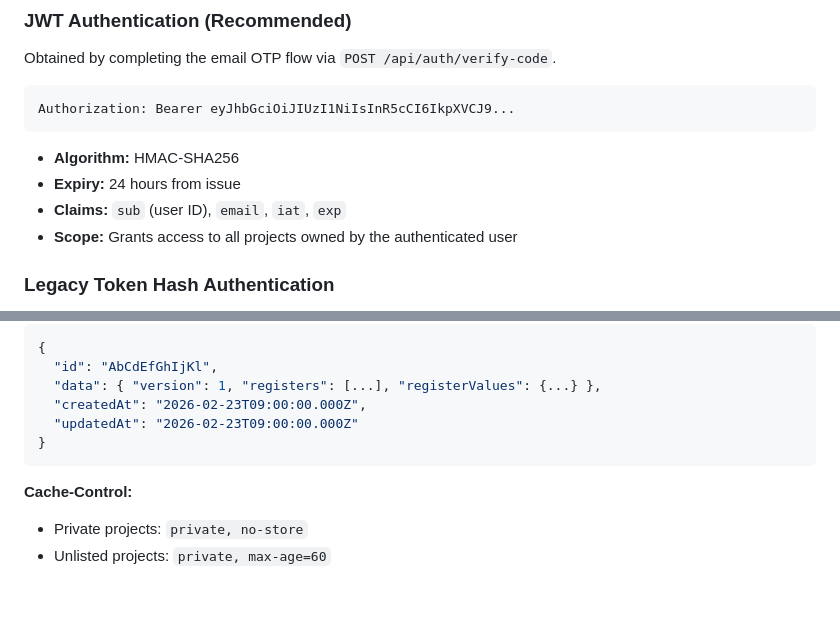
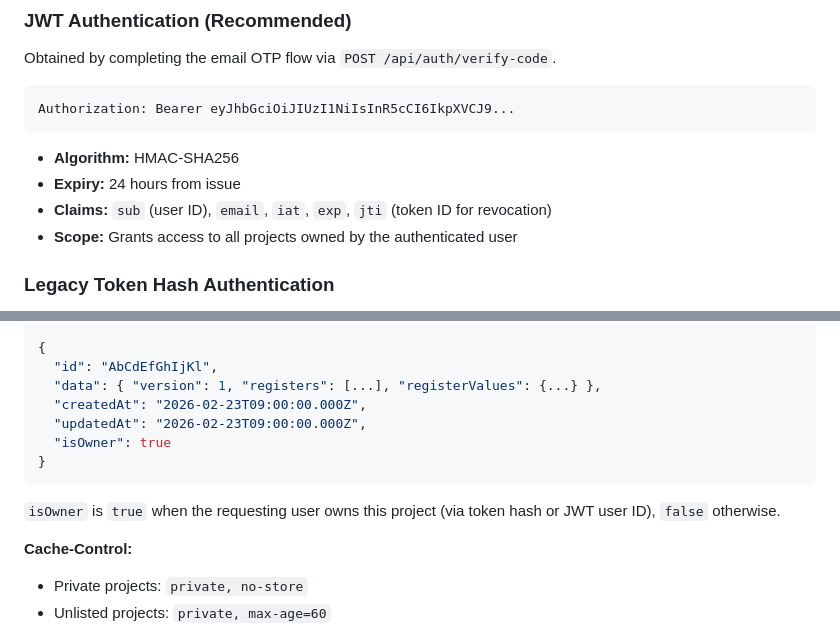
Before and after one commit to chrissbarr/RegisterViewer, a Markdown page: docs/API.md, 2 parts joined by grey strips. Rendered like a GitHub page; blank space fills up the shorter version.

````diff
--- a/docs/API.md
+++ b/docs/API.md
@@ -16,7 +16,7 @@ Authorization: Bearer eyJhbGciOiJIUzI1NiIsInR5cCI6IkpXVCJ9...
 
 - **Algorithm:** HMAC-SHA256
 - **Expiry:** 24 hours from issue
-- **Claims:** `sub` (user ID), `email`, `iat`, `exp`
+- **Claims:** `sub` (user ID), `email`, `iat`, `exp`, `jti` (token ID for revocation)
 - **Scope:** Grants access to all projects owned by the authenticated user
 
 ### Legacy Token Hash Authentication
@@ -253,9 +277,12 @@ Retrieves a project by its 12-character base62 ID.
   "id": "AbCdEfGhIjKl",
   "data": { "version": 1, "registers": [...], "registerValues": {...} },
   "createdAt": "2026-02-23T09:00:00.000Z",
-  "updatedAt": "2026-02-23T09:00:00.000Z"
+  "updatedAt": "2026-02-23T09:00:00.000Z",
+  "isOwner": true
 }
 ```
+
+`isOwner` is `true` when the requesting user owns this project (via token hash or JWT user ID), `false` otherwise.
 
 **Cache-Control:**
 - Private projects: `private, no-store`
````
Also changed, not shown: other parts of docs/API.md (+35 -3 lines).
